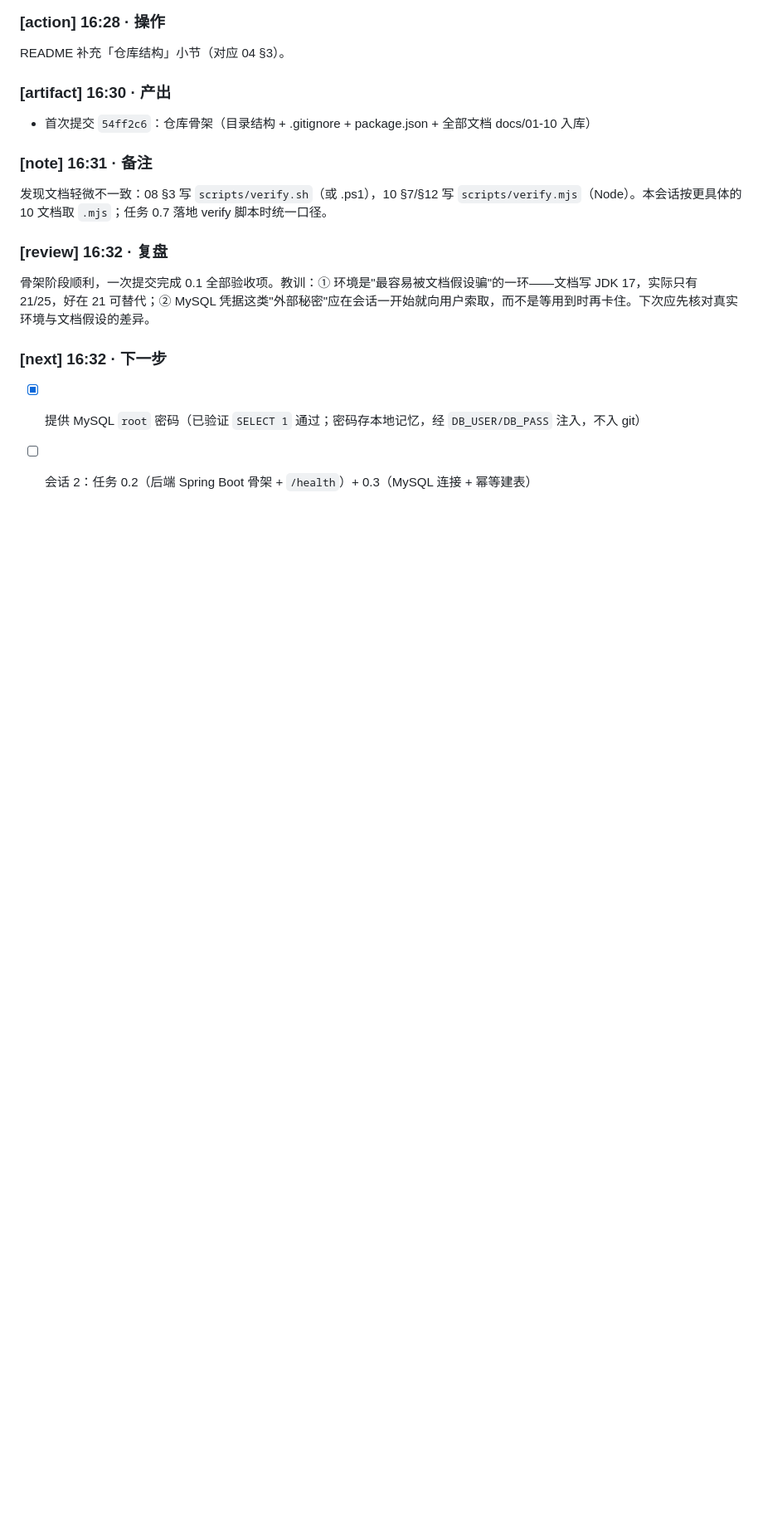
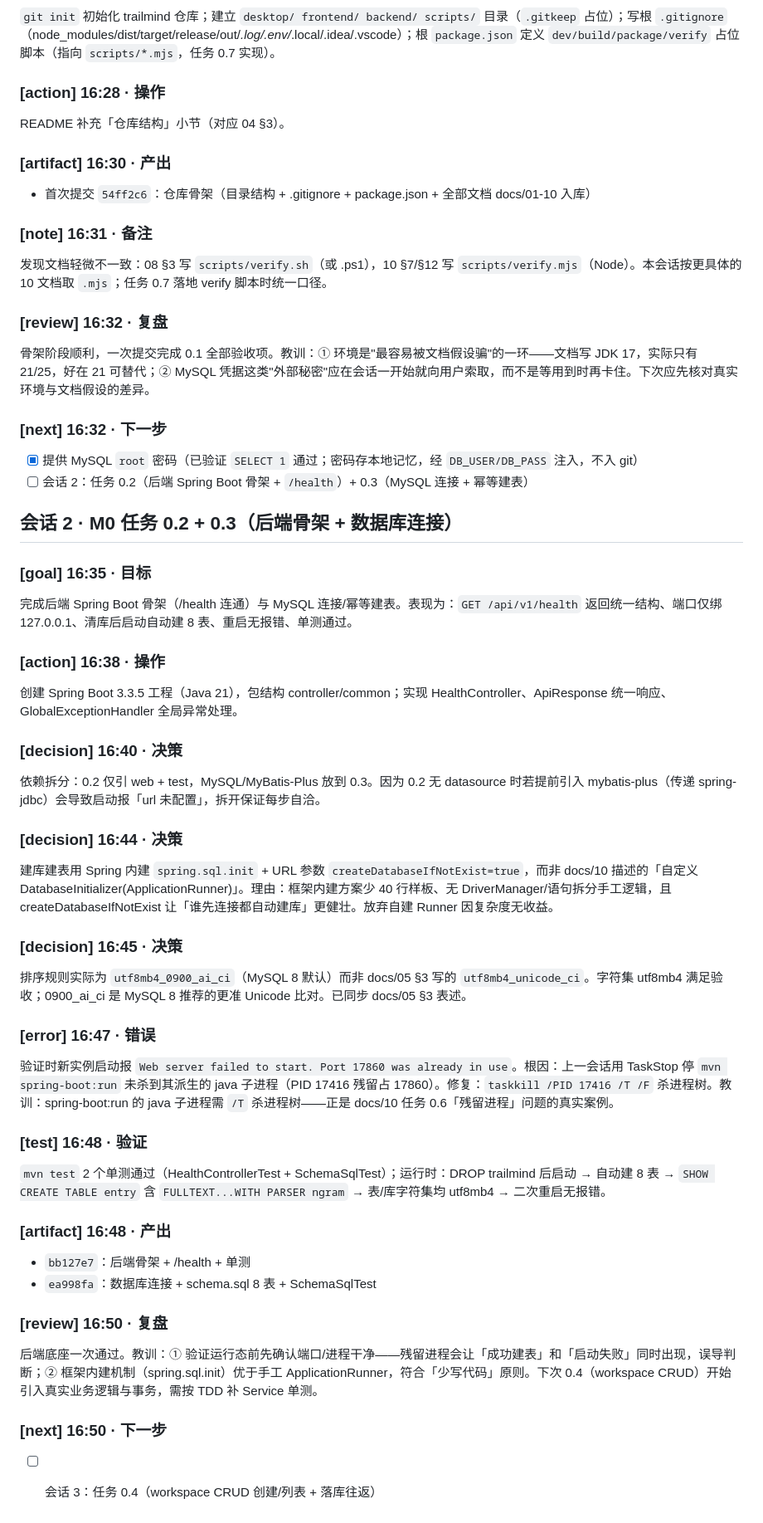
Before and after one commit to 00000ooooorAngeeeee/mindtrail, a Markdown page: docs/CHANGELOG.md, the part around the change. Shown at 83% size. Drawn GitHub-style; blank space fills up the shorter version.

Commit message:
docs: 记录 M0 会话 2 过程并同步排序规则
- CHANGELOG 追加会话 2（0.2+0.3）goal/decision/error/test/artifact/review/next
- docs/05 排序规则更正为 utf8mb4_0900_ai_ci（MySQL 8 默认）

```diff
--- a/docs/CHANGELOG.md
+++ b/docs/CHANGELOG.md
@@ -38,3 +38,36 @@ README 补充「仓库结构」小节（对应 04 §3）。
 ### [next] 16:32 · 下一步
 - [x] 提供 MySQL `root` 密码（已验证 `SELECT 1` 通过；密码存本地记忆，经 `DB_USER/DB_PASS` 注入，不入 git）
 - [ ] 会话 2：任务 0.2（后端 Spring Boot 骨架 + `/health`）+ 0.3（MySQL 连接 + 幂等建表）
+
+## 会话 2 · M0 任务 0.2 + 0.3（后端骨架 + 数据库连接）
+
+### [goal] 16:35 · 目标
+完成后端 Spring Boot 骨架（/health 连通）与 MySQL 连接/幂等建表。表现为：`GET /api/v1/health` 返回统一结构、端口仅绑 127.0.0.1、清库后启动自动建 8 表、重启无报错、单测通过。
+
+### [action] 16:38 · 操作
+创建 Spring Boot 3.3.5 工程（Java 21），包结构 controller/common；实现 HealthController、ApiResponse 统一响应、GlobalExceptionHandler 全局异常处理。
+
+### [decision] 16:40 · 决策
+依赖拆分：0.2 仅引 web + test，MySQL/MyBatis-Plus 放到 0.3。因为 0.2 无 datasource 时若提前引入 mybatis-plus（传递 spring-jdbc）会导致启动报「url 未配置」，拆开保证每步自洽。
+
+### [decision] 16:44 · 决策
+建库建表用 Spring 内建 `spring.sql.init` + URL 参数 `createDatabaseIfNotExist=true`，而非 docs/10 描述的「自定义 DatabaseInitializer(ApplicationRunner)」。理由：框架内建方案少 40 行样板、无 DriverManager/语句拆分手工逻辑，且 createDatabaseIfNotExist 让「谁先连接都自动建库」更健壮。放弃自建 Runner 因复杂度无收益。
+
+### [decision] 16:45 · 决策
+排序规则实际为 `utf8mb4_0900_ai_ci`（MySQL 8 默认）而非 docs/05 §3 写的 `utf8mb4_unicode_ci`。字符集 utf8mb4 满足验收；0900_ai_ci 是 MySQL 8 推荐的更准 Unicode 比对。已同步 docs/05 §3 表述。
+
+### [error] 16:47 · 错误
+验证时新实例启动报 `Web server failed to start. Port 17860 was already in use`。根因：上一会话用 TaskStop 停 `mvn spring-boot:run` 未杀到其派生的 java 子进程（PID 17416 残留占 17860）。修复：`taskkill /PID 17416 /T /F` 杀进程树。教训：spring-boot:run 的 java 子进程需 `/T` 杀进程树——正是 docs/10 任务 0.6「残留进程」问题的真实案例。
+
+### [test] 16:48 · 验证
+`mvn test` 2 个单测通过（HealthControllerTest + SchemaSqlTest）；运行时：DROP trailmind 后启动 → 自动建 8 表 → `SHOW CREATE TABLE entry` 含 `FULLTEXT...WITH PARSER ngram` → 表/库字符集均 utf8mb4 → 二次重启无报错。
+
+### [artifact] 16:48 · 产出
+- `bb127e7`：后端骨架 + /health + 单测
+- `ea998fa`：数据库连接 + schema.sql 8 表 + SchemaSqlTest
+
+### [review] 16:50 · 复盘
+后端底座一次通过。教训：① 验证运行态前先确认端口/进程干净——残留进程会让「成功建表」和「启动失败」同时出现，误导判断；② 框架内建机制（spring.sql.init）优于手工 ApplicationRunner，符合「少写代码」原则。下次 0.4（workspace CRUD）开始引入真实业务逻辑与事务，需按 TDD 补 Service 单测。
+
+### [next] 16:50 · 下一步
+- [ ] 会话 3：任务 0.4（workspace CRUD 创建/列表 + 落库往返）
```
Also changed, not shown: docs/05-数据模型与存储设计.md (+1 -1 lines).
